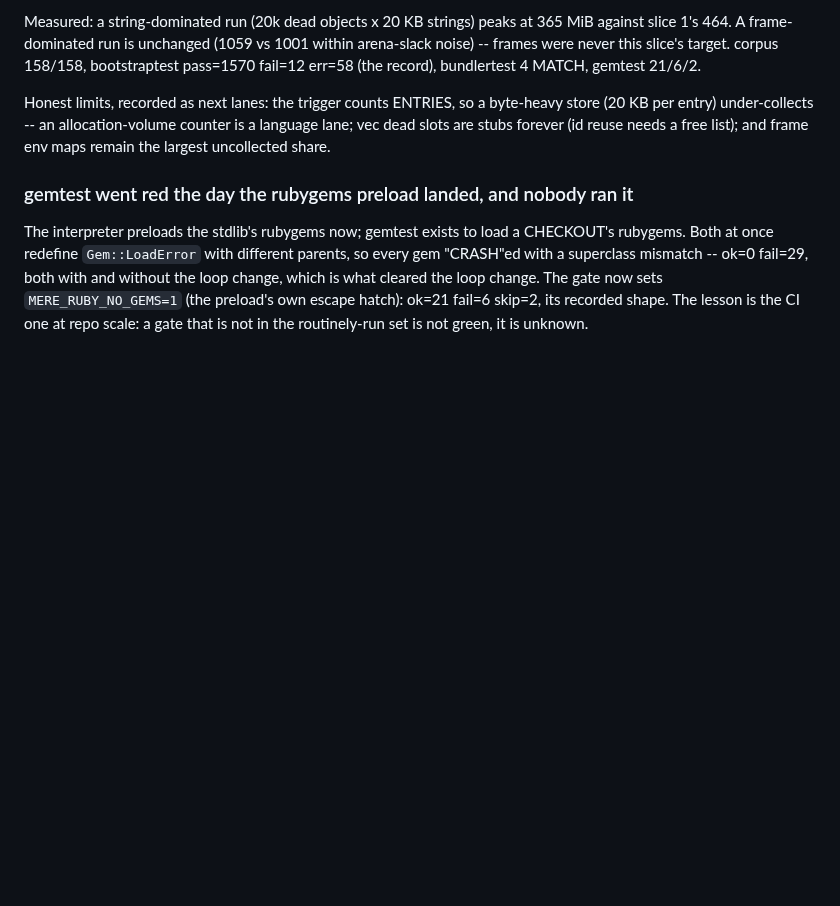
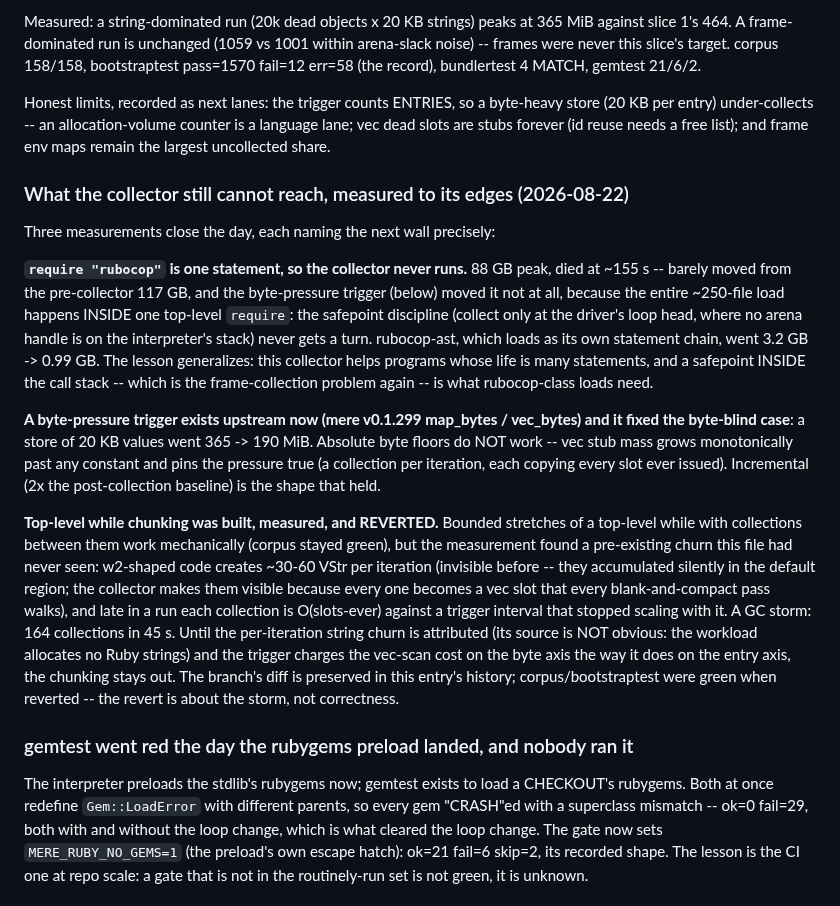
Before and after one commit to 284km/mere-ruby, a Markdown page: KNOWN_GAPS.md, the part around the change. Drawn GitHub-style; blank space fills up the shorter version.

Commit message:
Record the day's three edge measurements: rubocop's one-statement wall, the byte trigger's shape, and the reverted while-chunking storm
require 'rubocop' is one statement, so the collector never runs: 88 GB,
barely moved from the pre-collector 117 GB -- the whole 250-file load
happens inside one top-level require and the safepoint discipline never
gets a turn. rubocop-ast, its own statement chain, went 3.2 GB -> 0.99 GB.
Safepoints inside the call stack are the frame problem again.

Byte pressure (mere v0.1.299 map_bytes / vec_bytes) fixed the byte-blind
store: 20 KB values, 365 -> 190 MiB. Absolute byte floors die of stub mass;
incremental against the post-collection baseline is the shape that held.

Top-level while chunking was built, measured, and reverted: mechanically
sound (corpus green), but it surfaced a pre-existing invisible churn --
w2-shaped code creates ~30-60 VStr per iteration with no Ruby string in
sight -- and late-run collections went O(slots-ever) against a trigger that
stopped scaling: 164 collections in 45 seconds. Attributed source and
scan-cost-charging byte trigger are the preconditions for bringing it back.

```diff
--- a/KNOWN_GAPS.md
+++ b/KNOWN_GAPS.md
@@ -639,6 +639,42 @@ byte-heavy store (20 KB per entry) under-collects -- an allocation-volume
 counter is a language lane; vec dead slots are stubs forever (id reuse needs
 a free list); and frame env maps remain the largest uncollected share.
 
+### What the collector still cannot reach, measured to its edges (2026-08-22)
+
+Three measurements close the day, each naming the next wall precisely:
+
+**`require "rubocop"` is one statement, so the collector never runs.** 88 GB
+peak, died at ~155 s -- barely moved from the pre-collector 117 GB, and the
+byte-pressure trigger (below) moved it not at all, because the entire ~250-file
+load happens INSIDE one top-level `require`: the safepoint discipline (collect
+only at the driver's loop head, where no arena handle is on the interpreter's
+stack) never gets a turn. rubocop-ast, which loads as its own statement chain,
+went 3.2 GB -> 0.99 GB. The lesson generalizes: this collector helps programs
+whose life is many statements, and a safepoint INSIDE the call stack -- which
+is the frame-collection problem again -- is what rubocop-class loads need.
+
+**A byte-pressure trigger exists upstream now (mere v0.1.299 map_bytes /
+vec_bytes) and it fixed the byte-blind case**: a store of 20 KB values went
+365 -> 190 MiB. Absolute byte floors do NOT work -- vec stub mass grows
+monotonically past any constant and pins the pressure true (a collection per
+iteration, each copying every slot ever issued). Incremental (2x the
+post-collection baseline) is the shape that held.
+
+**Top-level while chunking was built, measured, and REVERTED.** Bounded
+stretches of a top-level while with collections between them work
+mechanically (corpus stayed green), but the measurement found a pre-existing
+churn this file had never seen: w2-shaped code creates ~30-60 VStr per
+iteration (invisible before -- they accumulated silently in the default
+region; the collector makes them visible because every one becomes a vec slot
+that every blank-and-compact pass walks), and late in a run each collection
+is O(slots-ever) against a trigger interval that stopped scaling with it. A
+GC storm: 164 collections in 45 s. Until the per-iteration string churn is
+attributed (its source is NOT obvious: the workload allocates no Ruby
+strings) and the trigger charges the vec-scan cost on the byte axis the way
+it does on the entry axis, the chunking stays out. The branch's diff is
+preserved in this entry's history; corpus/bootstraptest were green when
+reverted -- the revert is about the storm, not correctness.
+
 ### gemtest went red the day the rubygems preload landed, and nobody ran it
 
 The interpreter preloads the stdlib's rubygems now; gemtest exists to load a
```
